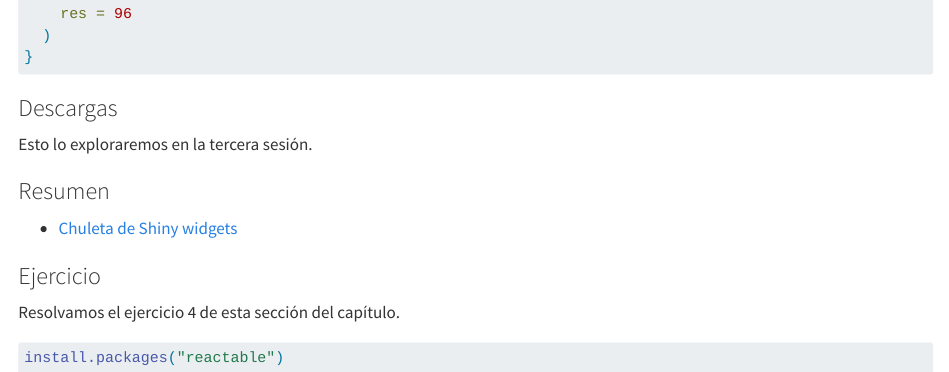
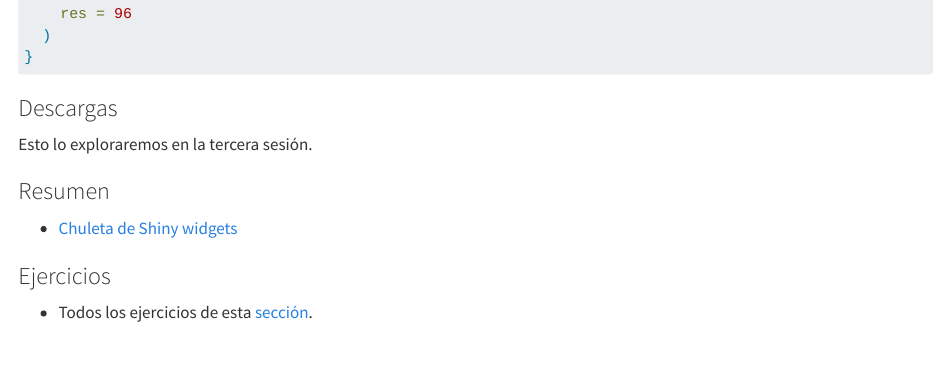
Before and after one commit to lucio-cornejo/Mastering-Shiny_Book-Club, a Quarto document (chapter_02.qmd): the page in a window 1100 px wide, from 3590 px down. Rendered offline with R 4.5, knitr and Pandoc in place of Quarto, with nearby package versions.

Commit message:
standard update

````diff
--- a/chapter_02.qmd
+++ b/chapter_02.qmd
@@ -201,10 +201,6 @@ Esto lo exploraremos en la tercera sesión.
 - [Chuleta de Shiny widgets](https://shiny.rstudio.com/gallery/widget-gallery.html)
 
 
-### Ejercicio
+### Ejercicios
 
-Resolvamos el ejercicio 4 de esta sección del capítulo.
-
-```{.r}
-install.packages("reactable")
-```
+- Todos los ejercicios de esta [sección](https://mastering-shiny.org/basic-ui.html#exercises-1).
````
Also changed, not shown: chapter_01.qmd (+2 -0 lines), ejemplos/app.R (added).
